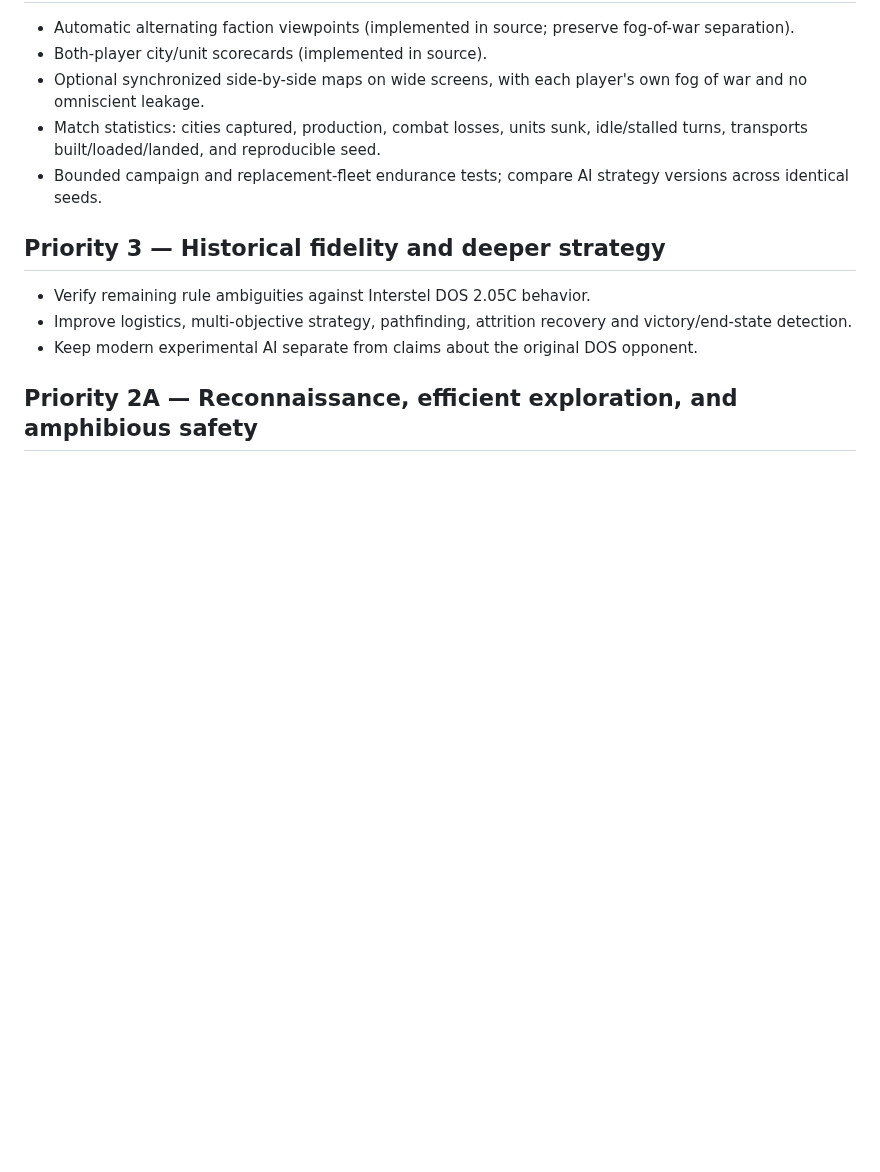
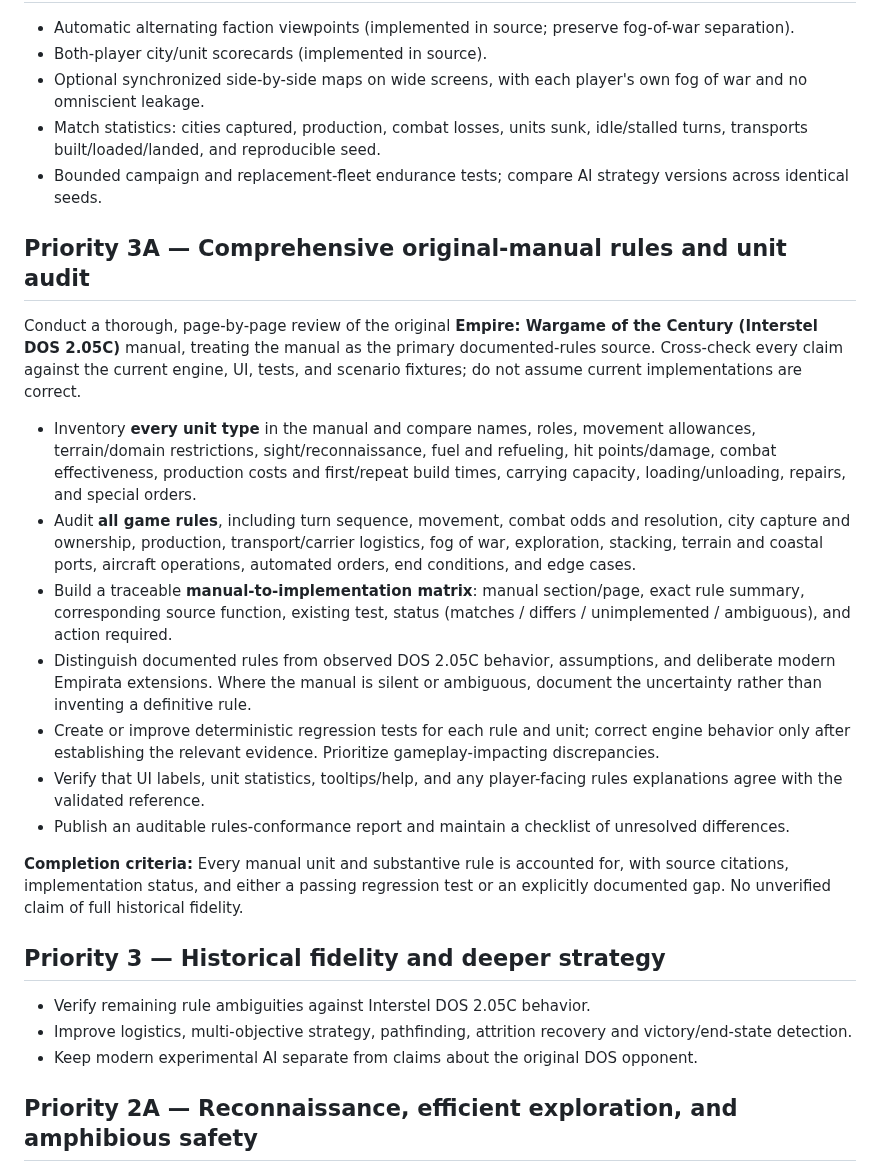
Before and after one commit to funkatron/empirata, a Markdown page: docs/ROADMAP.md, the part around the change. Drawn GitHub-style; blank space fills up the shorter version.

Commit message:
Roadmap comprehensive DOS manual audit of every unit and gameplay rule

```diff
--- a/docs/ROADMAP.md
+++ b/docs/ROADMAP.md
@@ -83,6 +83,20 @@ This is the working roadmap for the browser-based Empire rules laboratory. Items
 - Match statistics: cities captured, production, combat losses, units sunk, idle/stalled turns, transports built/loaded/landed, and reproducible seed.
 - Bounded campaign and replacement-fleet endurance tests; compare AI strategy versions across identical seeds.
 
+## Priority 3A — Comprehensive original-manual rules and unit audit
+
+Conduct a thorough, page-by-page review of the original **Empire: Wargame of the Century (Interstel DOS 2.05C)** manual, treating the manual as the primary documented-rules source. Cross-check every claim against the current engine, UI, tests, and scenario fixtures; do not assume current implementations are correct.
+
+- Inventory **every unit type** in the manual and compare names, roles, movement allowances, terrain/domain restrictions, sight/reconnaissance, fuel and refueling, hit points/damage, combat effectiveness, production costs and first/repeat build times, carrying capacity, loading/unloading, repairs, and special orders.
+- Audit **all game rules**, including turn sequence, movement, combat odds and resolution, city capture and ownership, production, transport/carrier logistics, fog of war, exploration, stacking, terrain and coastal ports, aircraft operations, automated orders, end conditions, and edge cases.
+- Build a traceable **manual-to-implementation matrix**: manual section/page, exact rule summary, corresponding source function, existing test, status (matches / differs / unimplemented / ambiguous), and action required.
+- Distinguish documented rules from observed DOS 2.05C behavior, assumptions, and deliberate modern Empirata extensions. Where the manual is silent or ambiguous, document the uncertainty rather than inventing a definitive rule.
+- Create or improve deterministic regression tests for each rule and unit; correct engine behavior only after establishing the relevant evidence. Prioritize gameplay-impacting discrepancies.
+- Verify that UI labels, unit statistics, tooltips/help, and any player-facing rules explanations agree with the validated reference.
+- Publish an auditable rules-conformance report and maintain a checklist of unresolved differences.
+
+**Completion criteria:** Every manual unit and substantive rule is accounted for, with source citations, implementation status, and either a passing regression test or an explicitly documented gap. No unverified claim of full historical fidelity.
+
 ## Priority 3 — Historical fidelity and deeper strategy
 
 - Verify remaining rule ambiguities against Interstel DOS 2.05C behavior.
```
